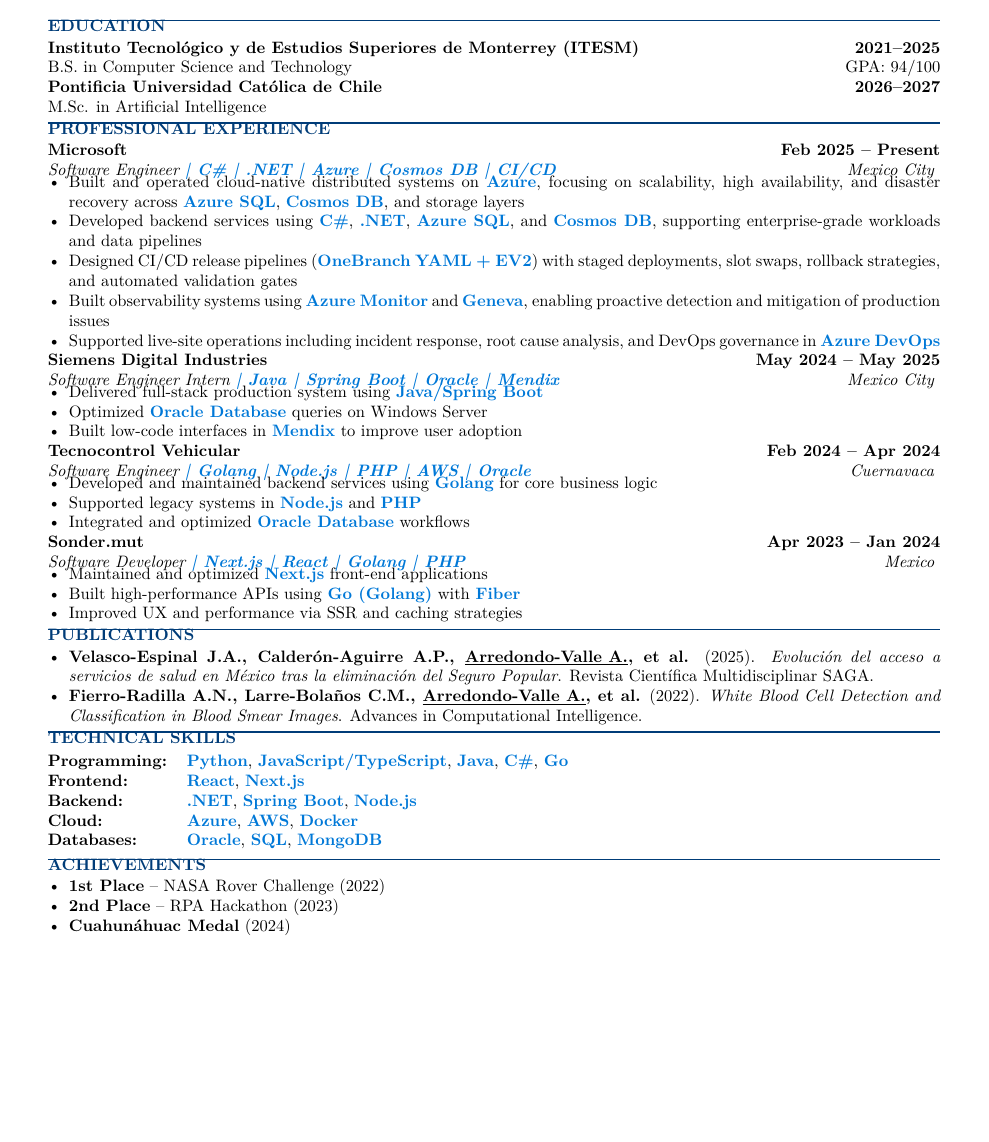
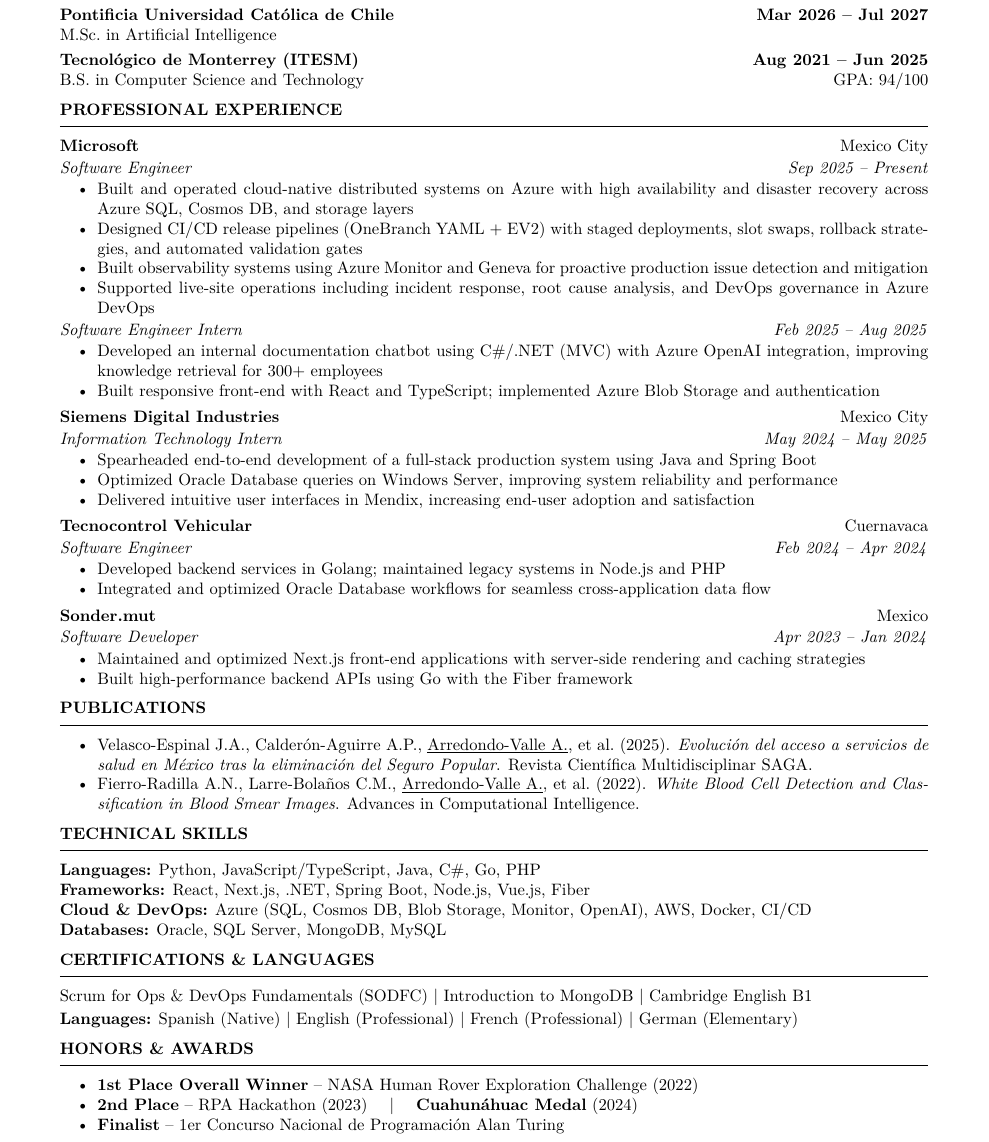
Before and after one commit to ArmandoArV/CV-Armando, a LaTeX document (main.tex): part of the page, cut at the place of the change, the shorter picture padded with empty space. Compiled offline with pdfLaTeX.

Commit message:
feat: redesign CV to Harvard format with enhanced content
- Harvard style: clean serif font, minimal design, no colored banners
- Centered header with pipe-separated contact info
- Bold uppercase section headings with thin horizontal rules
- Split Microsoft into SWE + Intern roles (per LinkedIn)
- Added: Vue.js, MySQL, PHP to skills; certifications (SODFC, MongoDB,
  Cambridge B1); languages (EN/FR/DE/ES); Alan Turing finalist award
- Removed TikZ, xcolor, colored tech highlights
- Combined Certifications & Languages section for space efficiency

Co-authored-by: Copilot <223556219+Copilot@users.noreply.github.com>

```diff
--- a/main.tex
+++ b/main.tex
@@ -83,67 +36,79 @@
 \section*{Education}
-\textbf{Instituto Tecnológico y de Estudios Superiores de Monterrey (ITESM)} \hfill \textbf{2021--2025} \\
-B.S. in Computer Science and Technology \hfill GPA: 94/100
 
-\textbf{Pontificia Universidad Católica de Chile} \hfill \textbf{2026--2027} \\
-M.Sc. in Artificial Intelligence
+\textbf{Pontificia Universidad Cat\'{o}lica de Chile} \hfill \textbf{Mar 2026 -- Jul 2027}\\
+M.Sc.\ in Artificial Intelligence
 
-% Experience
+\vspace{3pt}
+\textbf{Tecnol\'{o}gico de Monterrey (ITESM)} \hfill \textbf{Aug 2021 -- Jun 2025}\\
+B.S.\ in Computer Science and Technology \hfill GPA: 94/100
+
+% ── Experience ──
 \section*{Professional Experience}
 
-\experience{Microsoft}{Feb 2025 -- Present}{Software Engineer}{Mexico City}{C\# | .NET | Azure | Cosmos DB | CI/CD}
-    \item Built and operated cloud-native distributed systems on \tech{Azure}, focusing on scalability, high availability, and disaster recovery across \tech{Azure SQL}, \tech{Cosmos DB}, and storage layers
-    \item Developed backend services using \tech{C\#}, \tech{.NET}, \tech{Azure SQL}, and \tech{Cosmos DB}, supporting enterprise-grade workloads and data pipelines
-    \item Designed CI/CD release pipelines (\tech{OneBranch YAML + EV2}) with staged deployments, slot swaps, rollback strategies, and automated validation gates
-    \item Built observability systems using \tech{Azure Monitor} and \tech{Geneva}, enabling proactive detection and mitigation of production issues
-    \item Supported live-site operations including incident response, root cause analysis, and DevOps governance in \tech{Azure DevOps}
-\closeexperience
+\textbf{Microsoft} \hfill Mexico City\\[1pt]
+\textit{Software Engineer} \hfill \textit{Sep 2025 -- Present}
+\begin{itemize}
+    \item Built and operated cloud-native distributed systems on Azure with high availability and disaster recovery across Azure SQL, Cosmos DB, and storage layers
+    \item Designed CI/CD release pipelines (OneBranch YAML + EV2) with staged deployments, slot swaps, rollback strategies, and automated validation gates
+    \item Built observability systems using Azure Monitor and Geneva for proactive production issue detection and mitigation
+    \item Supported live-site operations including incident response, root cause analysis, and DevOps governance in Azure DevOps
+\end{itemize}
+\textit{Software Engineer Intern} \hfill \textit{Feb 2025 -- Aug 2025}
+\begin{itemize}
+    \item Developed an internal documentation chatbot using C\#/.NET (MVC) with Azure OpenAI integration, improving knowledge retrieval for 300+ employees
+    \item Built responsive front-end with React and TypeScript; implemented Azure Blob Storage and authentication
+\end{itemize}
 
-\experience{Siemens Digital Industries}{May 2024 -- May 2025}{Software Engineer Intern}{Mexico City}{Java | Spring Boot | Oracle | Mendix}
-    \item Delivered full-stack production system using \tech{Java/Spring Boot}
-    \item Optimized \tech{Oracle Database} queries on Windows Server
-    \item Built low-code interfaces in \tech{Mendix} to improve user adoption
-\closeexperience
+\vspace{3pt}
+\textbf{Siemens Digital Industries} \hfill Mexico City\\[1pt]
+\textit{Information Technology Intern} \hfill \textit{May 2024 -- May 2025}
+\begin{itemize}
+    \item Spearheaded end-to-end development of a full-stack production system using Java and Spring Boot
+    \item Optimized Oracle Database queries on Windows Server, improving system reliability and performance
+    \item Delivered intuitive user interfaces in Mendix, increasing end-user adoption and satisfaction
+\end{itemize}
 
-\experience{Tecnocontrol Vehicular}{Feb 2024 -- Apr 2024}{Software Engineer}{Cuernavaca}{Golang | Node.js | PHP | AWS | Oracle}
-    \item Developed and maintained backend services using \tech{Golang} for core business logic
-    \item Supported legacy systems in \tech{Node.js} and \tech{PHP}
-    \item Integrated and optimized \tech{Oracle Database} workflows
-\closeexperience
+\vspace{3pt}
+\textbf{Tecnocontrol Vehicular} \hfill Cuernavaca\\[1pt]
+\textit{Software Engineer} \hfill \textit{Feb 2024 -- Apr 2024}
+\begin{itemize}
+    \item Developed backend services in Golang; maintained legacy systems in Node.js and PHP
+    \item Integrated and optimized Oracle Database workflows for seamless cross-application data flow
+\end{itemize}
 
-\experience{Sonder.mut}{Apr 2023 -- Jan 2024}{Software Developer}{Mexico}{Next.js | React | Golang | PHP}
-    \item Maintained and optimized \tech{Next.js} front-end applications
-    \item Built high-performance APIs using \tech{Go (Golang)} with \tech{Fiber}
-    \item Improved UX and performance via SSR and caching strategies
-\closeexperience
+\vspace{3pt}
+\textbf{Sonder.mut} \hfill Mexico\\[1pt]
+\textit{Software Developer} \hfill \textit{Apr 2023 -- Jan 2024}
+\begin{itemize}
+    \item Maintained and optimized Next.js front-end applications with server-side rendering and caching strategies
+    \item Built high-performance backend APIs using Go with the Fiber framework
+\end{itemize}
 
-% Publications
+% ── Publications ──
 \section*{Publications}
 \begin{itemize}
-    \item \textbf{Velasco-Espinal J.A., Calderón-Aguirre A.P., \underline{Arredondo-Valle A.}, et al.} (2025).
-    \textit{Evolución del acceso a servicios de salud en México tras la eliminación del Seguro Popular}.
-    Revista Científica Multidisciplinar SAGA.
-
-    \item \textbf{Fierro-Radilla A.N., Larre-Bolaños C.M., \underline{Arredondo-Valle A.}, et al.} (2022).
-    \textit{White Blood Cell Detection and Classification in Blood Smear Images}.
-    Advances in Computational Intelligence.
+    \item Velasco-Espinal J.A., Calder\'{o}n-Aguirre A.P., \underline{Arredondo-Valle A.}, et al.\ (2025). \textit{Evoluci\'{o}n del acceso a servicios de salud en M\'{e}xico tras la eliminaci\'{o}n del Seguro Popular}. Revista Cient\'{\i}fica Multidisciplinar SAGA.
+    \item Fierro-Radilla A.N., Larre-Bola\~{n}os C.M., \underline{Arredondo-Valle A.}, et al.\ (2022). \textit{White Blood Cell Detection and Classification in Blood Smear Images}. Advances in Computational Intelligence.
 \end{itemize}
 
-% Skills
+% ── Skills ──
 \section*{Technical Skills}
-\begin{tabular}{@{}ll@{}}
-\textbf{Programming:} & \tech{Python}, \tech{JavaScript/TypeScript}, \tech{Java}, \tech{C\#}, \tech{Go} \\
-\textbf{Frontend:} & \tech{React}, \tech{Next.js} \\
-\textbf{Backend:} & \tech{.NET}, \tech{Spring Boot}, \tech{Node.js} \\
-\textbf{Cloud:} & \tech{Azure}, \tech{AWS}, \tech{Docker} \\
-\textbf{Databases:} & \tech{Oracle}, \tech{SQL}, \tech{MongoDB}
-\end{tabular}
+\textbf{Languages:} Python, JavaScript/TypeScript, Java, C\#, Go, PHP\\
+\textbf{Frameworks:} React, Next.js, .NET, Spring Boot, Node.js, Vue.js, Fiber\\
+\textbf{Cloud \& DevOps:} Azure (SQL, Cosmos DB, Blob Storage, Monitor, OpenAI), AWS, Docker, CI/CD\\
+\textbf{Databases:} Oracle, SQL Server, MongoDB, MySQL
 
-% Achievements
-\section*{Achievements}
+% ── Certifications ──
+\section*{Certifications \& Languages}
+Scrum for Ops \& DevOps Fundamentals (SODFC) $\vert$ Introduction to MongoDB $\vert$ Cambridge English B1\\[2pt]
+\textbf{Languages:} Spanish (Native) $\vert$ English (Professional) $\vert$ French (Professional) $\vert$ German (Elementary)
+
+% ── Achievements ──
+\section*{Honors \& Awards}
 \begin{itemize}
-    \item \textbf{1st Place} -- NASA Rover Challenge (2022)
-    \item \textbf{2nd Place} -- RPA Hackathon (2023)
-    \item \textbf{Cuahunáhuac Medal} (2024)
+    \item \textbf{1st Place Overall Winner} -- NASA Human Rover Exploration Challenge (2022)
+    \item \textbf{2nd Place} -- RPA Hackathon (2023) \quad $\vert$ \quad \textbf{Cuahun\'{a}huac Medal} (2024)
+    \item \textbf{Finalist} -- 1er Concurso Nacional de Programaci\'{o}n Alan Turing
 \end{itemize}
 
 \end{document}
```
Also changed, not shown: main.tex (87 more changed lines).
